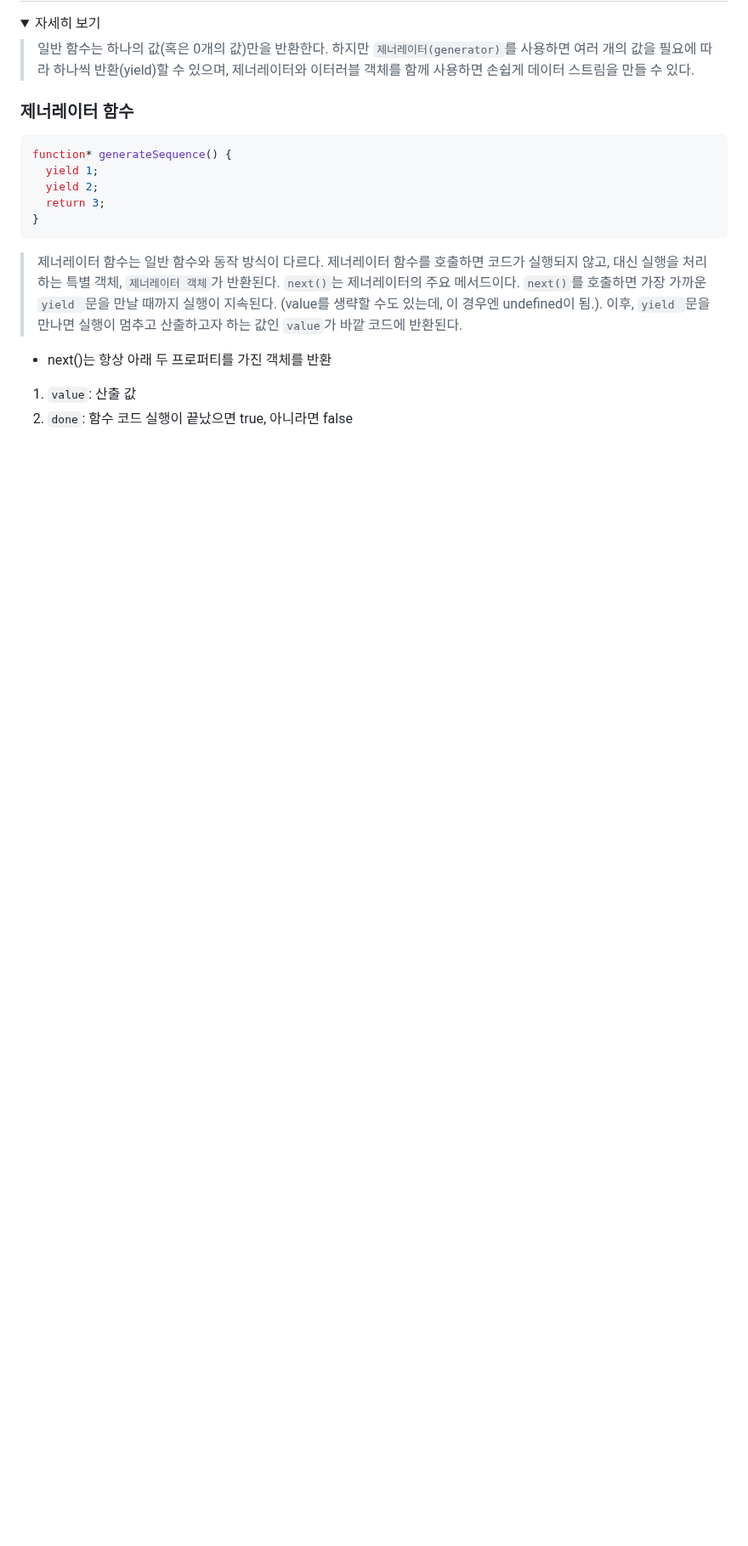
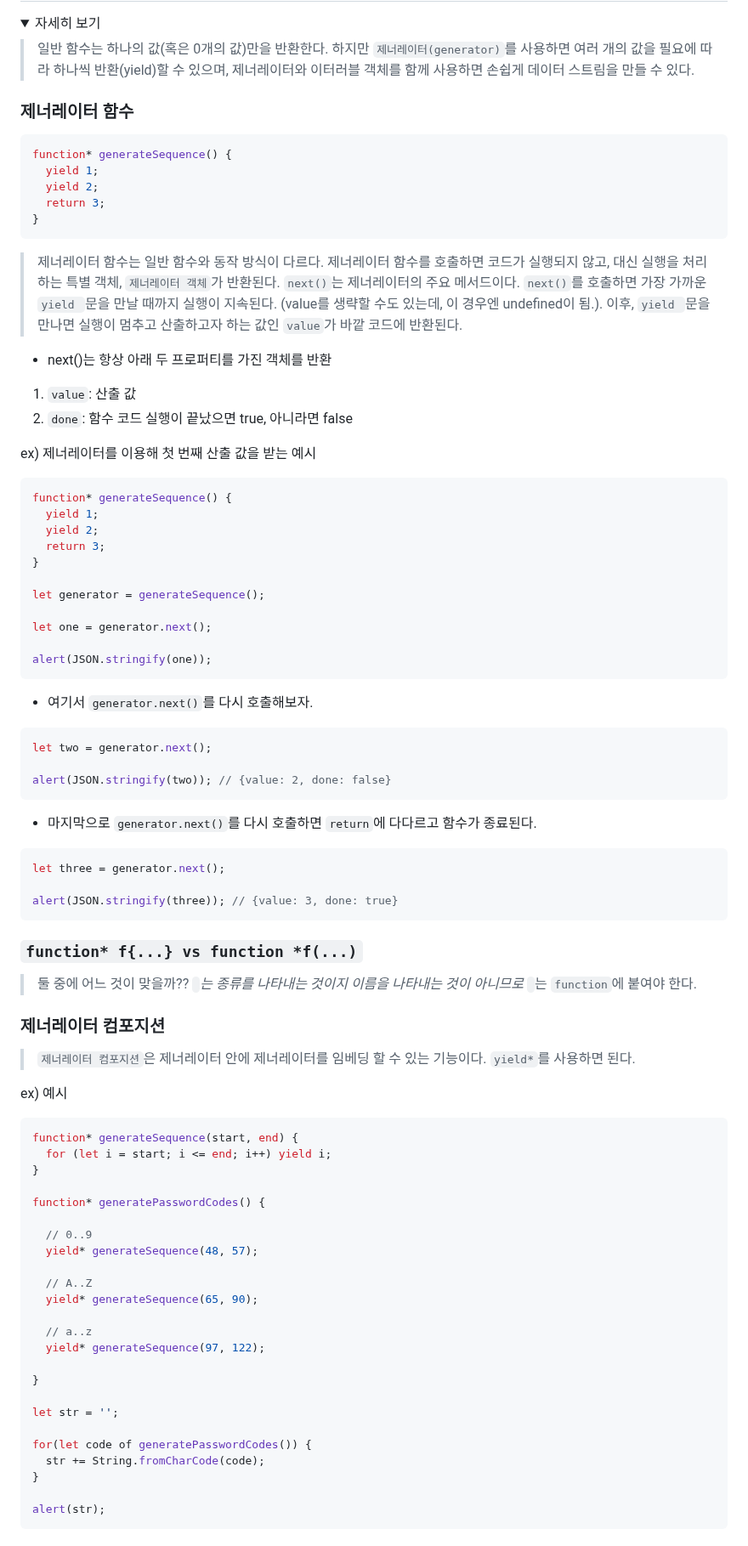
Before and after one commit to in-ch/modern-javascript, a Markdown page: README.md, the part around one of its changes. Shown at 85% size. Rendered like a GitHub page; folded sections open; blank space fills up the shorter version.

Commit message:
# 제너레이터 (2)

````diff
--- a/README.md
+++ b/README.md
@@ -1862,4 +1862,71 @@ function* generateSequence() {
 
 1. <code>value</code>: 산출 값
 2. <code>done</code>: 함수 코드 실행이 끝났으면 true, 아니라면 false
-</details>
+
+ex) 제너레이터를 이용해 첫 번째 산출 값을 받는 예시
+```tsx
+function* generateSequence() {
+  yield 1;
+  yield 2;
+  return 3;
+}
+
+let generator = generateSequence();
+
+let one = generator.next();
+
+alert(JSON.stringify(one));
+```
+
+- 여기서 <code>generator.next()</code>를 다시 호출해보자.
+
+```tsx
+let two = generator.next();
+
+alert(JSON.stringify(two)); // {value: 2, done: false}
+```
+
+- 마지막으로 <code>generator.next()</code>를 다시 호출하면 <code>return</code>에 다다르고 함수가 종료된다.
+```tsx
+let three = generator.next();
+
+alert(JSON.stringify(three)); // {value: 3, done: true}
+```
+
+### <code>function* f{...} vs function *f(...)</code>
+
+> 둘 중에 어느 것이 맞을까??
+  <code>*</code>는 종류를 나타내는 것이지 이름을 나타내는 것이 아니므로 <code>*</code>는 <code>function</code>에 붙여야 한다.
+
+### 제너레이터 컴포지션
+
+> <code>제너레이터 컴포지션</code>은 제너레이터 안에 제너레이터를 임베딩 할 수 있는 기능이다. <code>yield*</code>를 사용하면 된다.
+
+ex) 예시
+```tsx
+function* generateSequence(start, end) {
+  for (let i = start; i <= end; i++) yield i;
+}
+
+function* generatePasswordCodes() {
+
+  // 0..9
+  yield* generateSequence(48, 57);
+
+  // A..Z
+  yield* generateSequence(65, 90);
+
+  // a..z
+  yield* generateSequence(97, 122);
+
+}
+
+let str = '';
+
+for(let code of generatePasswordCodes()) {
+  str += String.fromCharCode(code);
+}
+
+alert(str);
+```
+
````
Also changed, not shown: other parts of README.md (+1 -0 lines).
